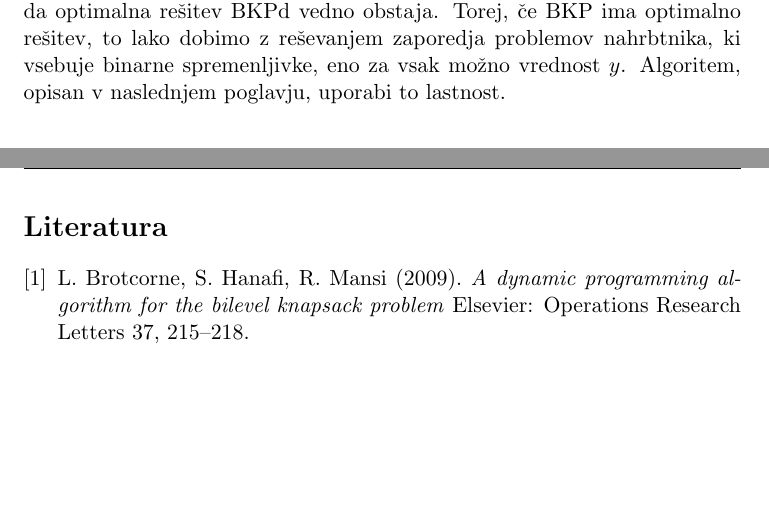
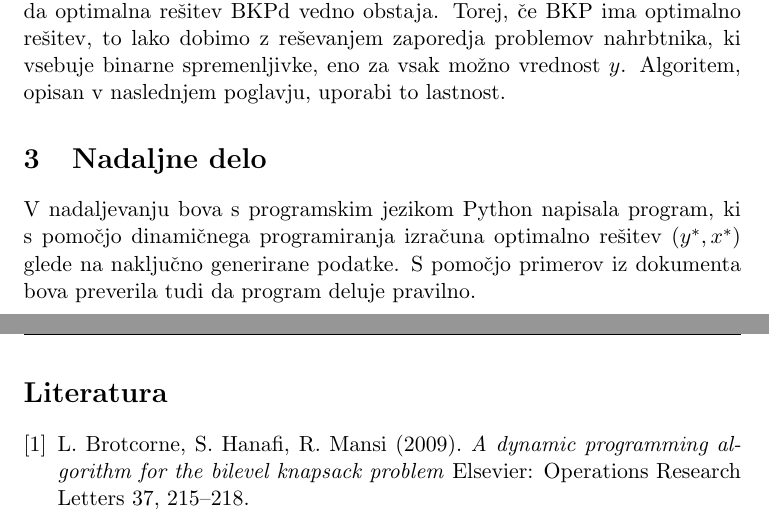
Before and after one commit to tinmarkon/FP-BKP, a LaTeX paper (BKP_FPsem.tex): two parts of pages 6 and 7 of 7, joined at a grey line, cut so that both start at the same text, the shorter picture padded with empty space. Compiled offline with pdfLaTeX.

Commit message:
Dodan začetek nadaljnega dela - test

```diff
--- a/BKP_FPsem.tex
+++ b/BKP_FPsem.tex
@@ -158,4 +158,7 @@ kjer so $a$, $c$ in $d$ celoštevilske vrednosti in $a$, $c$, $d$, $\underline{b
 	\end{proof}
 
 	Iz \textbf{Trditve 3} sledi, da je reševanje BKP ekvivalentno reševanju BKPd, ko je $t$ negativen. Če je $t$ pozitiven in optimalna rešitev obstaja (glej Izrek 4 v Dempe in Richter), je ta dosežena v točki $(\overline{b}, x^*)$, kjer je $x^* \in P(\overline{b})$. Pomni, da optimalna rešitev BKPd vedno obstaja. Torej, če BKP ima optimalno rešitev, to lako dobimo z reševanjem zaporedja problemov nahrbtnika, ki vsebuje binarne spremenljivke, eno za vsak možno vrednost $y$. Algoritem, opisan v naslednjem poglavju, uporabi to lastnost.
+	\section{Nadaljne delo}
+	V nadaljevanju bova s programskim jezikom Python napisala program, ki s pomočjo dinamičnega programiranja izračuna optimalno rešitev $(y^*, x^*)$ glede na naključno generirane podatke. S pomočjo primerov iz dokumenta bova preverila tudi da program deluje pravilno.
+		\pagebreak
 
```
Also changed, not shown: BKP_FPsem.pdf, BKP_FPsem.tex (2 more changed lines).
